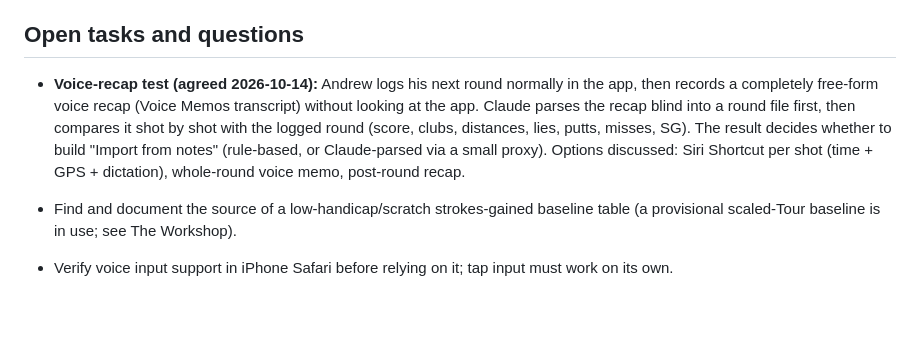
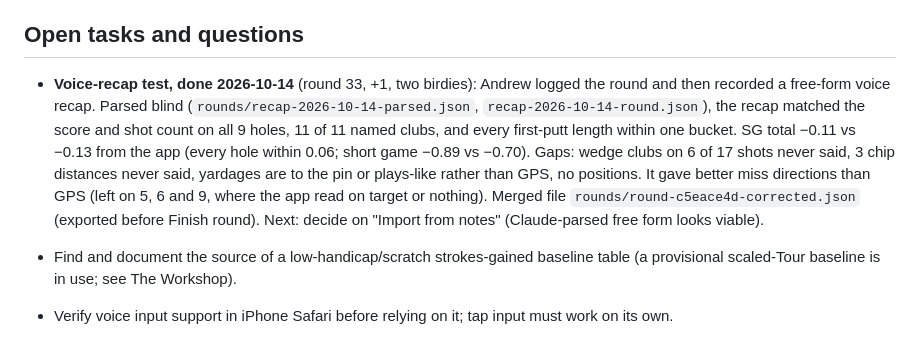
Before and after one commit to andrewjzappala/golf, a Markdown page: CLAUDE.md, the part around the change. Drawn GitHub-style; blank space fills up the shorter version.

Commit message:
Brief: voice-recap test results
Co-Authored-By: Claude Opus 5.5 <noreply@anthropic.com>

```diff
--- a/CLAUDE.md
+++ b/CLAUDE.md
@@ -185,7 +185,7 @@ The improvement section. Handicap moved out of the spotlight: GHIN has no public
 
 ## Open tasks and questions
 
-- **Voice-recap test (agreed 2026-10-14):** Andrew logs his next round normally in the app, then records a completely free-form voice recap (Voice Memos transcript) without looking at the app. Claude parses the recap blind into a round file first, then compares it shot by shot with the logged round (score, clubs, distances, lies, putts, misses, SG). The result decides whether to build "Import from notes" (rule-based, or Claude-parsed via a small proxy). Options discussed: Siri Shortcut per shot (time + GPS + dictation), whole-round voice memo, post-round recap.
+- **Voice-recap test, done 2026-10-14** (round 33, +1, two birdies): Andrew logged the round and then recorded a free-form voice recap. Parsed blind (`rounds/recap-2026-10-14-parsed.json`, `recap-2026-10-14-round.json`), the recap matched the score and shot count on all 9 holes, 11 of 11 named clubs, and every first-putt length within one bucket. SG total −0.11 vs −0.13 from the app (every hole within 0.06; short game −0.89 vs −0.70). Gaps: wedge clubs on 6 of 17 shots never said, 3 chip distances never said, yardages are to the pin or plays-like rather than GPS, no positions. It gave better miss directions than GPS (left on 5, 6 and 9, where the app read on target or nothing). Merged file `rounds/round-c5eace4d-corrected.json` (exported before Finish round). Next: decide on "Import from notes" (Claude-parsed free form looks viable).
 
 - Find and document the source of a low-handicap/scratch strokes-gained baseline table (a provisional scaled-Tour baseline is in use; see The Workshop).
 - Verify voice input support in iPhone Safari before relying on it; tap input must work on its own.
```
